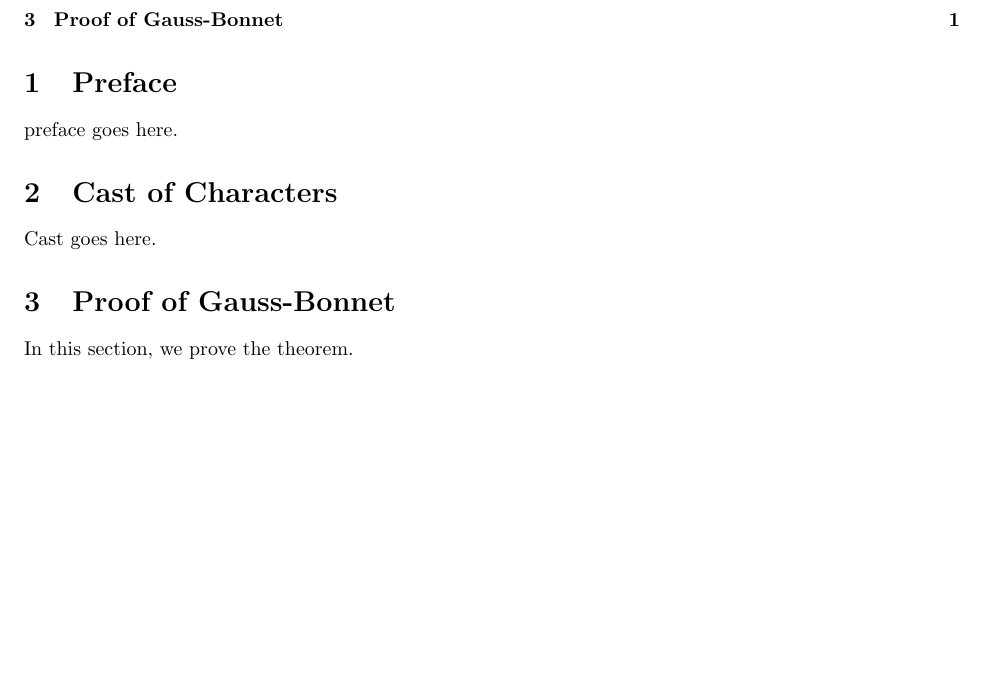
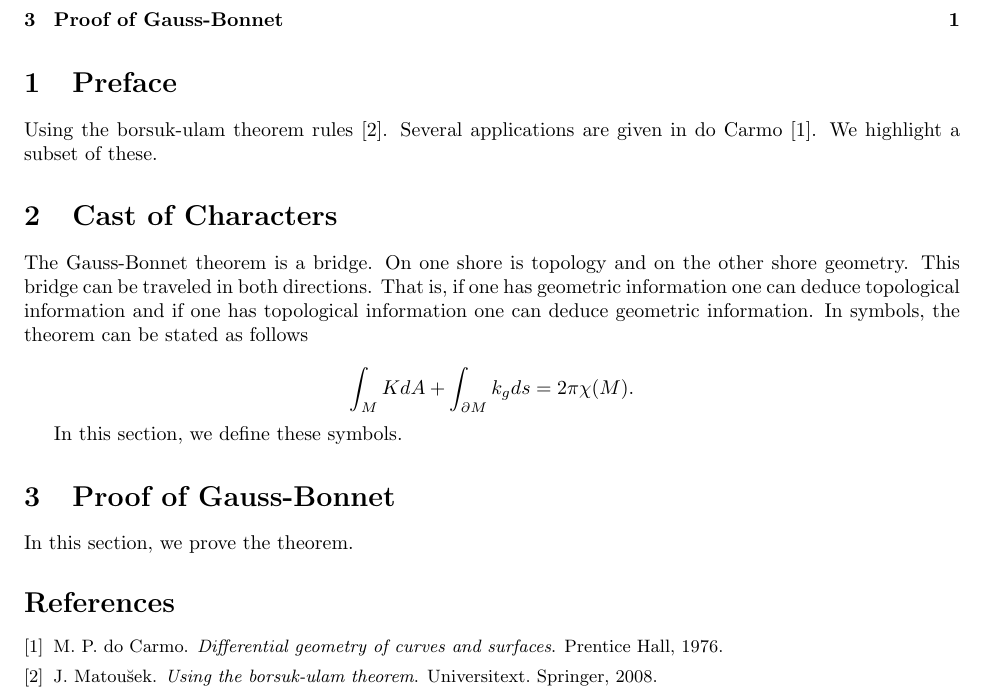
Before and after one commit to Brad-A-M/Gauss-Bonnet, a LaTeX document (using-the-gauss-bonnet-theorem/main.tex, which reads using-the-gauss-bonnet-theorem/body/cast-of-characters.tex, using-the-gauss-bonnet-theorem/body/preface.tex): part of the page, cut so that both start at the same text, the shorter picture padded with empty space. Compiled offline with pdfLaTeX.

Commit message:
type in theorem

```diff
--- a/using-the-gauss-bonnet-theorem/body/cast-of-characters.tex
+++ b/using-the-gauss-bonnet-theorem/body/cast-of-characters.tex
@@ -3,5 +3,12 @@
 \label{sec:cast}
 
 
+The Gauss-Bonnet theorem is a bridge. On one shore is topology and
+on the other shore geometry. This bridge can be traveled in both directions.
+That is, if one has geometric information one can deduce topological information and
+if one has topological information one can deduce geometric information.
+In symbols, the theorem can be stated as follows
 
-Cast goes here.
+$$\int_M K dA + \int_{\partial M} k_g ds = 2\pi \chi(M).$$
+
+In this section, we define these symbols.
--- a/using-the-gauss-bonnet-theorem/body/preface.tex
+++ b/using-the-gauss-bonnet-theorem/body/preface.tex
@@ -1,3 +1,5 @@
 \section{Preface}
 
-preface goes here.
+Using the borsuk-ulam theorem rules \cite{jm08}.
+Several applications are given in do Carmo \cite{doc76}.
+We highlight a subset of these.
```
Also changed, not shown: using-the-gauss-bonnet-theorem/main.tex (+7 -0 lines), using-the-gauss-bonnet-theorem/references.bib (+20 -0 lines).
